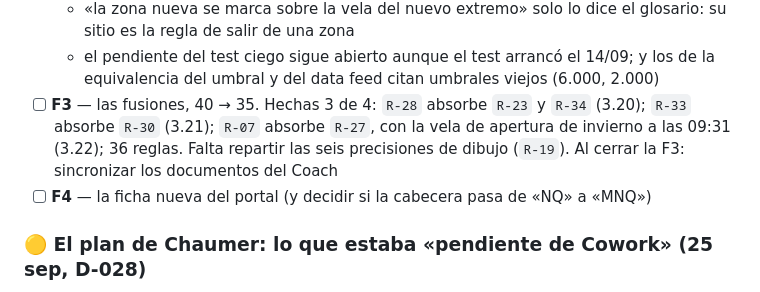
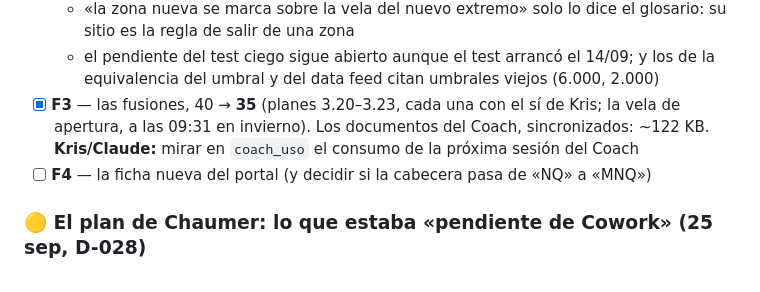
Before and after one commit to kristeb-trader/trading-journal, a Markdown page: tasks/current.md, the part around the change. Drawn GitHub-style.

```diff
--- a/tasks/current.md
+++ b/tasks/current.md
@@ -80,7 +80,7 @@ grupo, con una plantilla fija; lo demás se genera y lo revisa `scripts/plan/vig
     salir de una zona
   - el pendiente del test ciego sigue abierto aunque el test arrancó el 14/09; y los de la equivalencia del
     umbral y del data feed citan umbrales viejos (6.000, 2.000)
-- [ ] **F3** — las fusiones, 40 → 35. Hechas 3 de 4: `R-28` absorbe `R-23` y `R-34` (3.20); `R-33` absorbe `R-30` (3.21); `R-07` absorbe `R-27`, con la vela de apertura de invierno a las 09:31 (3.22); 36 reglas. Falta repartir las seis precisiones de dibujo (`R-19`). Al cerrar la F3: sincronizar los documentos del Coach
+- [x] **F3** — las fusiones, 40 → **35** (planes 3.20–3.23, cada una con el sí de Kris; la vela de apertura, a las 09:31 en invierno). Los documentos del Coach, sincronizados: ~122 KB. **Kris/Claude:** mirar en `coach_uso` el consumo de la próxima sesión del Coach
 - [ ] **F4** — la ficha nueva del portal (y decidir si la cabecera pasa de «NQ» a «MNQ»)
 
 ### 🟡 El plan de Chaumer: lo que estaba «pendiente de Cowork» (25 sep, D-028)
```
Also changed, not shown: docs/disenos/2026-09-25-reglas-chaumer.md (+18 -2 lines).
